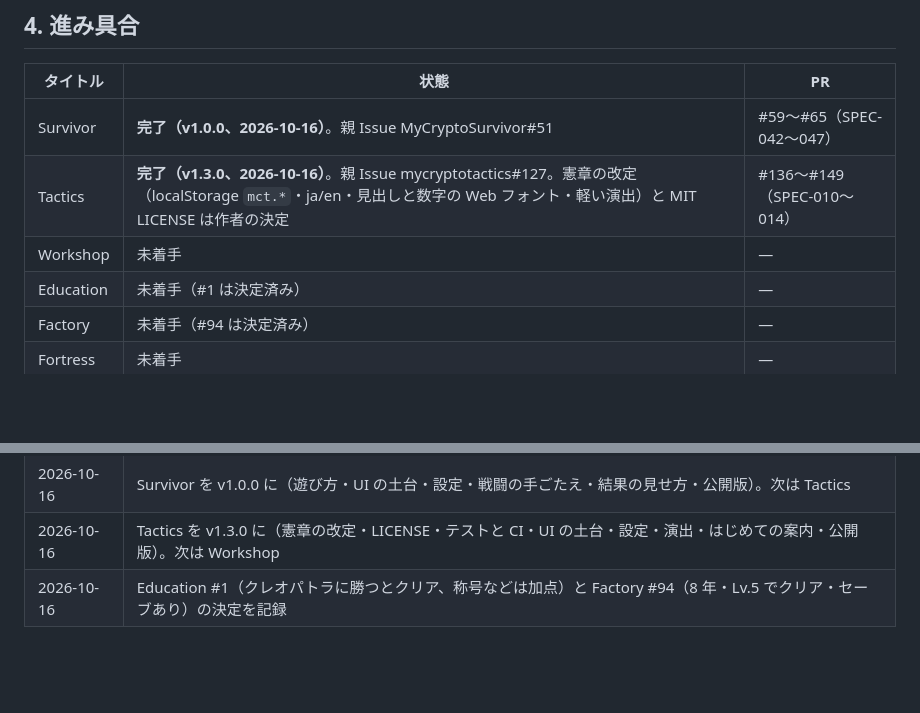
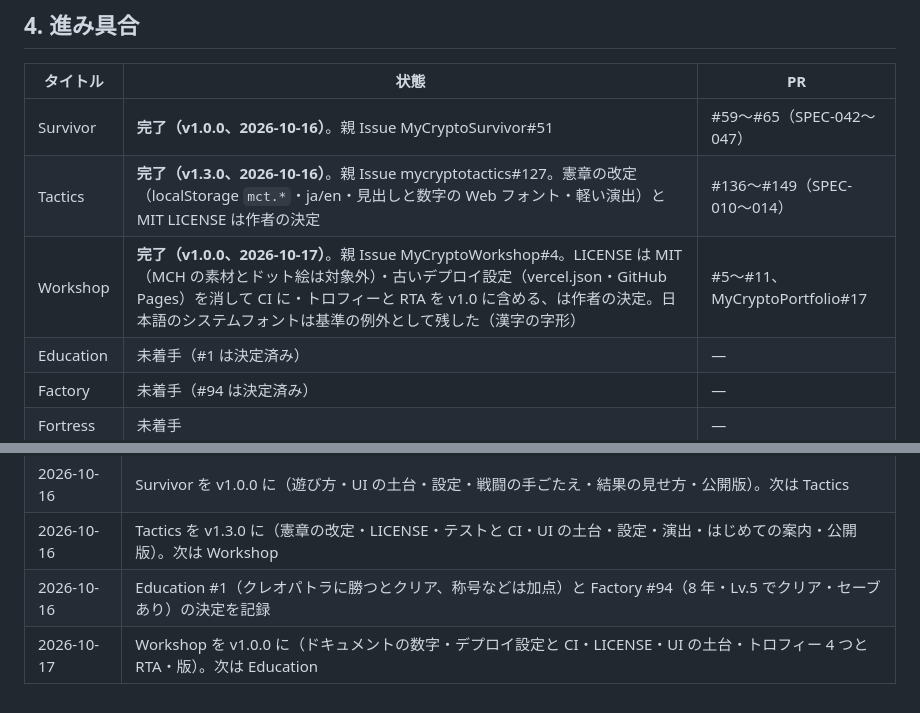
Before and after one commit to bearko/MyCryptoPortfolio, a Markdown page: docs/ROADMAP.md, 2 parts joined by grey strips. Drawn GitHub-style; blank space fills up the shorter version.

Commit message:
docs: Workshop を v1.0.0 に（ROADMAP 4 章・INTEGRATION 1 章） (#19)
- ROADMAP 4 章の Workshop の行を「完了（v1.0.0）」に。作者の決定とフォントの例外を記録。改定履歴に追記
- INTEGRATION 1 章：Workshop のトロフィー・RTA を「対応」に


Claude-Session: https://claude.ai/code/session_016YjDaYe7CugSTppZKiGWLj

Co-authored-by: Claude <noreply@anthropic.com>

```diff
--- a/docs/ROADMAP.md
+++ b/docs/ROADMAP.md
@@ -65,7 +65,7 @@
 |---|---|---|
 | Survivor | **完了（v1.0.0、2026-10-16）**。親 Issue MyCryptoSurvivor#51 | #59〜#65（SPEC-042〜047） |
 | Tactics | **完了（v1.3.0、2026-10-16）**。親 Issue mycryptotactics#127。憲章の改定（localStorage `mct.*`・ja/en・見出しと数字の Web フォント・軽い演出）と MIT LICENSE は作者の決定 | #136〜#149（SPEC-010〜014） |
-| Workshop | 未着手 | — |
+| Workshop | **完了（v1.0.0、2026-10-17）**。親 Issue MyCryptoWorkshop#4。LICENSE は MIT（MCH の素材とドット絵は対象外）・古いデプロイ設定（vercel.json・GitHub Pages）を消して CI に・トロフィーと RTA を v1.0 に含める、は作者の決定。日本語のシステムフォントは基準の例外として残した（漢字の字形） | #5〜#11、MyCryptoPortfolio#17 |
 | Education | 未着手（#1 は決定済み） | — |
 | Factory | 未着手（#94 は決定済み） | — |
 | Fortress | 未着手 | — |
@@ -78,3 +78,4 @@
 | 2026-10-16 | Survivor を v1.0.0 に（遊び方・UI の土台・設定・戦闘の手ごたえ・結果の見せ方・公開版）。次は Tactics |
 | 2026-10-16 | Tactics を v1.3.0 に（憲章の改定・LICENSE・テストと CI・UI の土台・設定・演出・はじめての案内・公開版）。次は Workshop |
 | 2026-10-16 | Education #1（クレオパトラに勝つとクリア、称号などは加点）と Factory #94（8 年・Lv.5 でクリア・セーブあり）の決定を記録 |
+| 2026-10-17 | Workshop を v1.0.0 に（ドキュメントの数字・デプロイ設定と CI・LICENSE・UI の土台・トロフィー 4 つと RTA・版）。次は Education |
```
Also changed, not shown: docs/INTEGRATION.md (+1 -1 lines).
